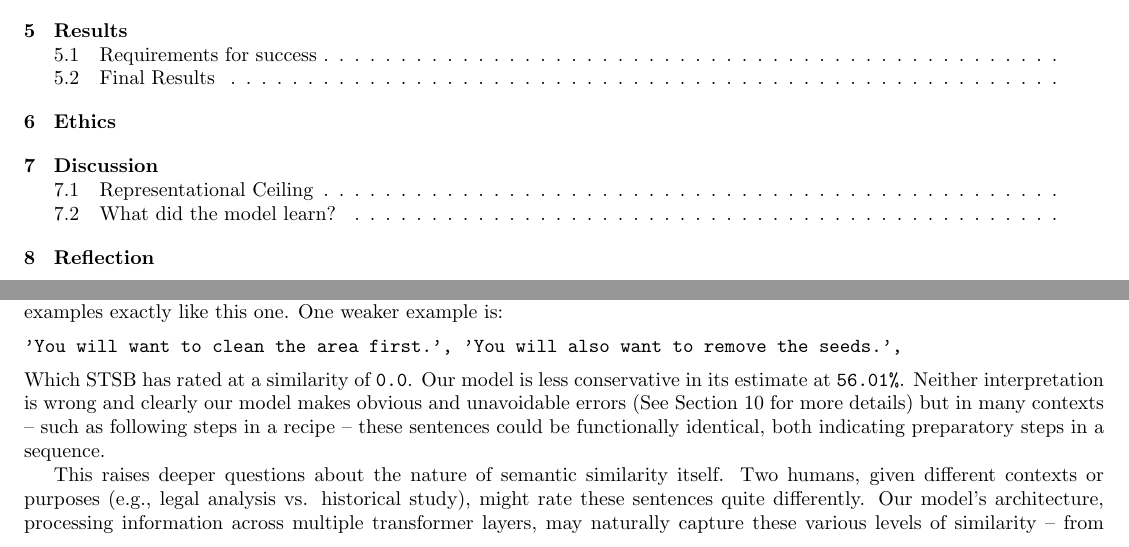
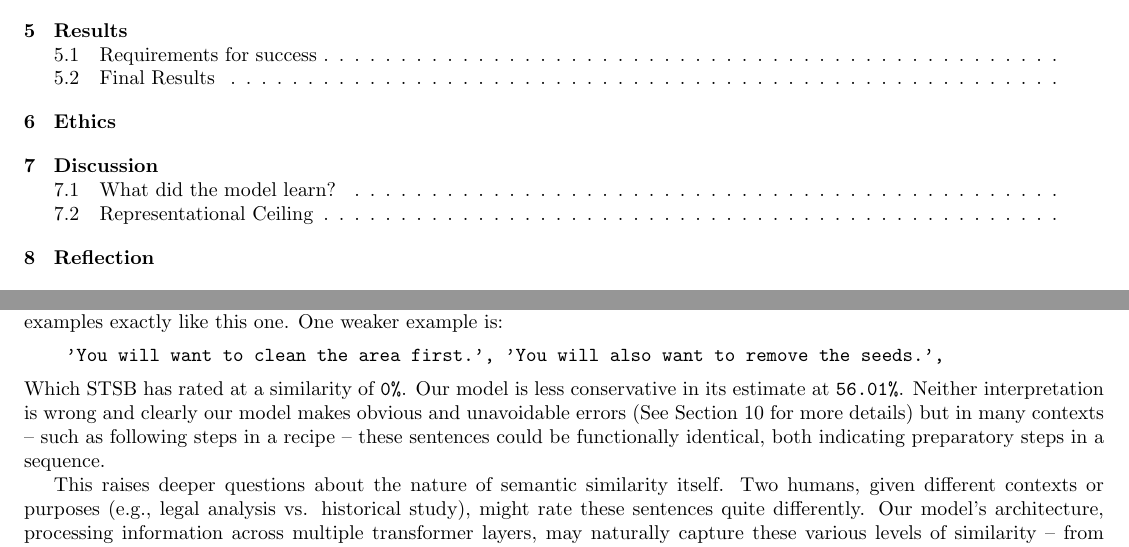
Before and after one commit to olwmc/csci2470_final, a LaTeX document (csci2470_final_paper/main.tex): two parts of pages 1 and 6 of 10, joined at a grey line, cut so that both start at the same text. Compiled offline with pdfLaTeX.

Commit message:
Flipped sections around

```diff
--- a/csci2470_final_paper/main.tex
+++ b/csci2470_final_paper/main.tex
@@ -186,12 +184,12 @@ We ran many, many hyperparameter experiments on the autoencoders and did not fin
 \subsection{What did the model learn?}
 An interesting question to ask here is \textit{What kind of semantic similarity did our model learn?} Although STSB has a particular idea of semantic similarity (Namely, that two sentences 'mean' the same thing), true \textit{"semantic similarity"} is not limited to just identical ideas being expressed in different ways. We could easily define semantic similarity to be in regards to the abstract character of the sentences, or of the \textit{ideas} they are conveying. For example, STSB labels the \textit{"semantic similarity"} of the following sentences as \verb|20%|:
 \begin{verbatim}
-'Hawaii passes gay marriage bill', 'US Senate passes gay workers bill',
+    'Hawaii passes gay marriage bill', 'US Senate passes gay workers bill',
 \end{verbatim}
 Our model labels them at \verb|75.98%|. Which is \textit{"more"} correct? Although the literal content of the two sentences is different, they are quite similar in what they are conveying -- Bills being passed regarding LGBT civil rights. There are numerous examples exactly like this one. One weaker example is:
 \begin{verbatim}
-'You will want to clean the area first.', 'You will also want to remove the seeds.',
+    'You will want to clean the area first.', 'You will also want to remove the seeds.',
 \end{verbatim}
-Which STSB has rated at a similarity of \verb|0.0|. Our model is less conservative in its estimate at \verb|56.01%|. Neither interpretation is wrong and clearly our model makes obvious and unavoidable errors (See Section \ref{error analysis} for more details) but in many contexts -- such as following steps in a recipe -- these sentences could be functionally identical, both indicating preparatory steps in a sequence.
+Which STSB has rated at a similarity of \verb|0%|. Our model is less conservative in its estimate at \verb|56.01%|. Neither interpretation is wrong and clearly our model makes obvious and unavoidable errors (See Section \ref{error analysis} for more details) but in many contexts -- such as following steps in a recipe -- these sentences could be functionally identical, both indicating preparatory steps in a sequence.
 
 This raises deeper questions about the nature of semantic similarity itself. Two humans, given different contexts or purposes (e.g., legal analysis vs. historical study), might rate these sentences quite differently. Our model's architecture, processing information across multiple transformer layers, may naturally capture these various levels of similarity -- from surface-level linguistics to broader themes. This observation, supported by our finding that wider bottlenecks in later layers improved performance, suggests that our model's "errors" might actually be revealing limitations in how we define and measure semantic similarity, rather than just limitations in the model itself. Of course this does not distract from the fact that our model is nowhere near state of the art, but it is a worthwhile question to ask either way. Clearly our training produced \textit{a particular interpretation of semantic similarity}, but which was it? Excluding clear errors, of course. We offer more insight into this in Section \ref{error analysis}.
```
Also changed, not shown: csci2470_final_paper/main.pdf, csci2470_final_paper/main.tex (5 more changed lines).
